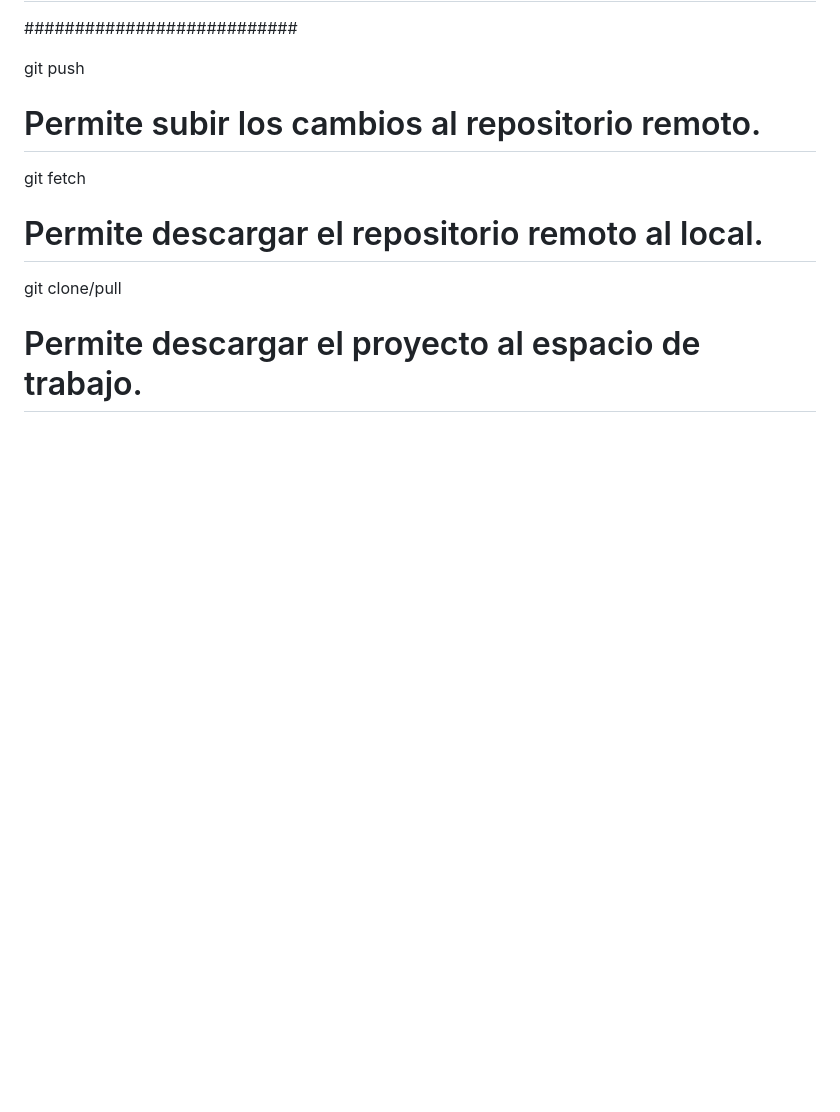
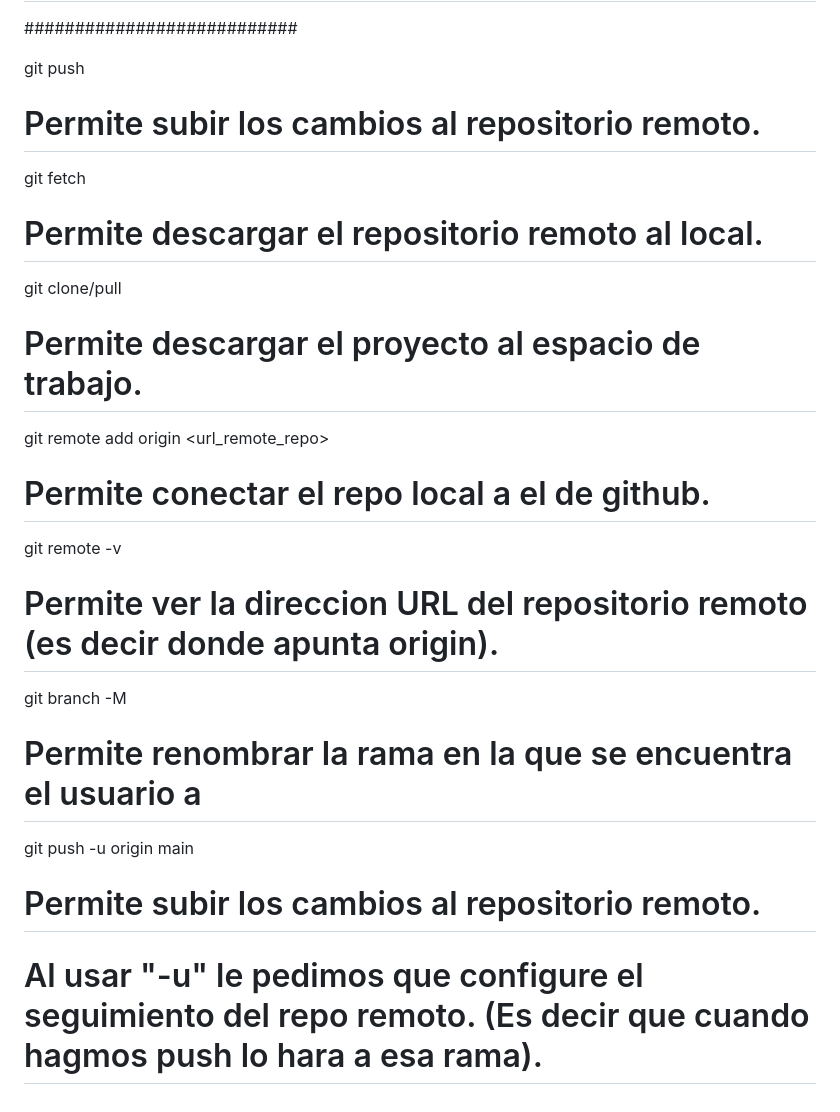
Before and after one commit to Joel-Vega-Gomez/DAW2_M08_JoelVega, a Markdown page: chuleta-git.md, the part around the change. GitHub-like rendering; blank space fills up the shorter version.

Commit message:
Explicacion de git remote add origin, branch -M y push -u

```diff
--- a/chuleta-git.md
+++ b/chuleta-git.md
@@ -99,3 +99,17 @@ git fetch
 
 git clone/pull
 # Permite descargar el proyecto al espacio de trabajo.
+
+
+git remote add origin <url_remote_repo>
+# Permite conectar el repo local a el de github.
+
+git remote -v
+# Permite ver la direccion URL del repositorio remoto (es decir donde apunta origin).
+
+git branch -M <name>
+# Permite renombrar la rama en la que se encuentra el usuario a <name>
+
+git push -u origin main
+# Permite subir los cambios al repositorio remoto.
+# Al usar "-u" le pedimos que configure el seguimiento del repo remoto. (Es decir que cuando hagmos push lo hara a esa rama).
```
